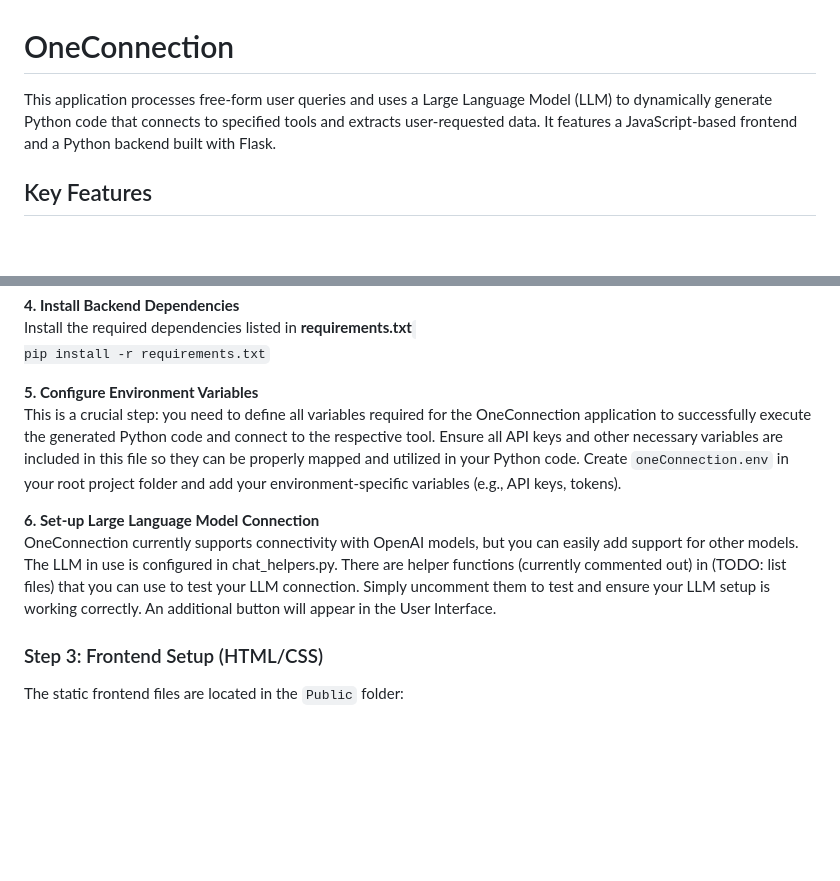
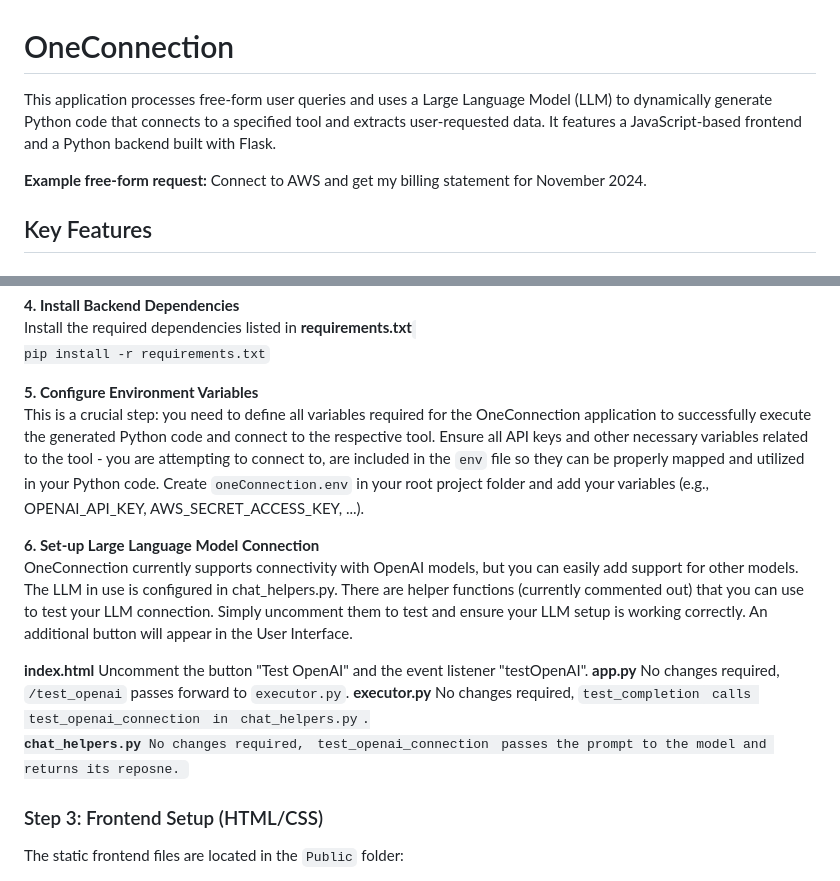
Before and after one commit to jenyss/OneConnection, a Markdown page: README.md, 2 parts joined by grey strips. GitHub-like rendering; blank space fills up the shorter version.

```diff
--- a/README.md
+++ b/README.md
@@ -1,6 +1,8 @@
 # OneConnection
 
-This application processes free-form user queries and uses a Large Language Model (LLM) to dynamically generate Python code that connects to specified tools and extracts user-requested data. It features a JavaScript-based frontend and a Python backend built with Flask.
+This application processes free-form user queries and uses a Large Language Model (LLM) to dynamically generate Python code that connects to a specified tool and extracts user-requested data. It features a JavaScript-based frontend and a Python backend built with Flask.
+
+<b>Example free-form request:</b> Connect to AWS and get my billing statement for November 2024.
 
 ## Key Features
 
@@ -89,11 +91,16 @@ pip install -r requirements.txt
 </code>
 
 <b>5. Configure Environment Variables</b><br>
-This is a crucial step: you need to define all variables required for the OneConnection application to successfully execute the generated Python code and connect to the respective tool. Ensure all API keys and other necessary variables are included in this file so they can be properly mapped and utilized in your Python code.
-Create <code>oneConnection.env</code> in your root project folder and add your environment-specific variables (e.g., API keys, tokens).
+This is a crucial step: you need to define all variables required for the OneConnection application to successfully execute the generated Python code and connect to the respective tool. Ensure all API keys and other necessary variables related to the tool - you are attempting to connect to, are included in the <code>env</code> file so they can be properly mapped and utilized in your Python code.
+Create <code>oneConnection.env</code> in your root project folder and add your variables (e.g., OPENAI_API_KEY, AWS_SECRET_ACCESS_KEY, ...).
 
 <b>6. Set-up Large Language Model Connection</b><br>
-OneConnection currently supports connectivity with OpenAI models, but you can easily add support for other models. The LLM in use is configured in chat_helpers.py. There are helper functions (currently commented out) in (TODO: list files) that you can use to test your LLM connection. Simply uncomment them to test and ensure your LLM setup is working correctly. An additional button will appear in the User Interface.
+OneConnection currently supports connectivity with OpenAI models, but you can easily add support for other models. The LLM in use is configured in chat_helpers.py. There are helper functions (currently commented out) that you can use to test your LLM connection. Simply uncomment them to test and ensure your LLM setup is working correctly. An additional button will appear in the User Interface.
+
+<b>index.html</b> Uncomment the button "Test OpenAI" and the event listener "testOpenAI".
+<b>app.py</b> No changes required, <code>/test_openai</code> passes forward to <code>executor.py</code>.
+<b>executor.py</b> No changes required, <code>test_completion<code> calls <code>test_openai_connection</code> in <code>chat_helpers.py</code>.
+<b>chat_helpers.py</b> No changes required, <code>test_openai_connection</code> passes the prompt to the model and returns its reposne.
 
 ### Step 3: Frontend Setup (HTML/CSS)
 
```
